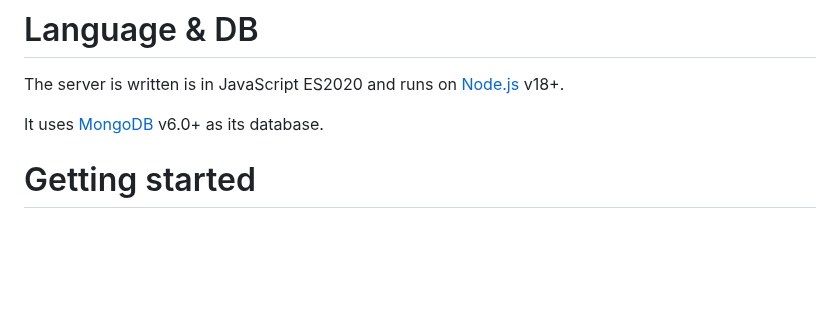
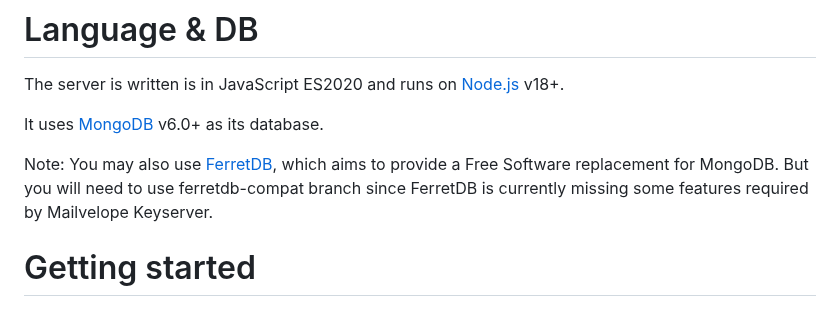
Before and after one commit to mailvelope/keyserver, a Markdown page: README.md, the part around the change. Drawn GitHub-style; blank space fills up the shorter version.

Commit message:
Mention about ferretdb-compat branch in README

```diff
--- a/README.md
+++ b/README.md
@@ -190,6 +190,8 @@ The server is written is in JavaScript ES2020 and runs on [Node.js](https://node
 
 It uses [MongoDB](https://www.mongodb.com/) v6.0+ as its database.
 
+Note: You may also use [FerretDB](https://ferretdb.com), which aims to provide a Free Software replacement for MongoDB. But you will need to use ferretdb-compat branch since FerretDB is currently missing some features required by Mailvelope Keyserver.
+
 # Getting started
 ## Installation
 
```
